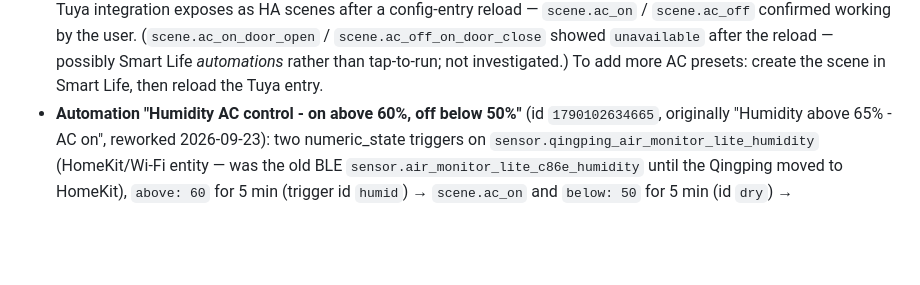
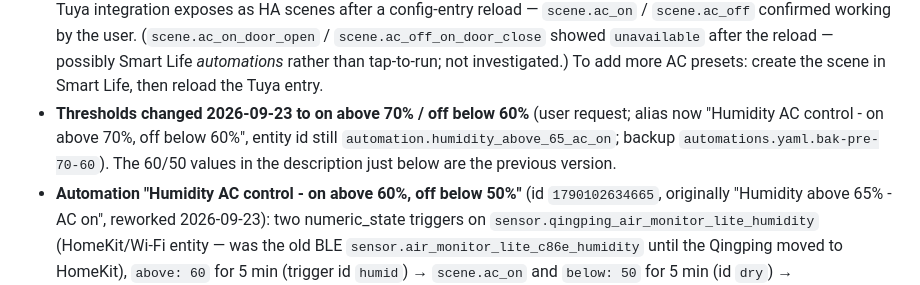
Before and after one commit to shubhamsingh987/claude_work, a Markdown page: CLAUDE.md, the part around the change. GitHub-like rendering; blank space fills up the shorter version.

Commit message:
Note humidity AC thresholds moved to 70% on / 60% off
Co-Authored-By: Claude Opus 5.5 <noreply@anthropic.com>

```diff
--- a/CLAUDE.md
+++ b/CLAUDE.md
@@ -365,6 +365,10 @@ the user "couldn't see any toggles". Added `switch.diwali_lights_socket_1` and
   confirmed working by the user. (`scene.ac_on_door_open` / `scene.ac_off_on_door_close` showed
   `unavailable` after the reload — possibly Smart Life *automations* rather than tap-to-run; not
   investigated.) To add more AC presets: create the scene in Smart Life, then reload the Tuya entry.
+- **Thresholds changed 2026-09-23 to on above 70% / off below 60%** (user request; alias now
+  "Humidity AC control - on above 70%, off below 60%", entity id still
+  `automation.humidity_above_65_ac_on`; backup `automations.yaml.bak-pre-70-60`). The 60/50 values
+  in the description just below are the previous version.
 - **Automation "Humidity AC control - on above 60%, off below 50%"** (id `1790102634665`, originally
   "Humidity above 65% - AC on", reworked 2026-09-23): two numeric_state triggers on
   `sensor.qingping_air_monitor_lite_humidity` (HomeKit/Wi-Fi entity — was the old BLE
```
